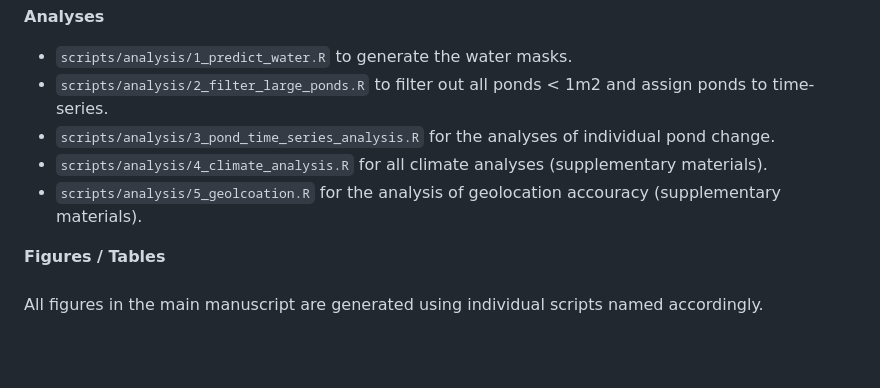
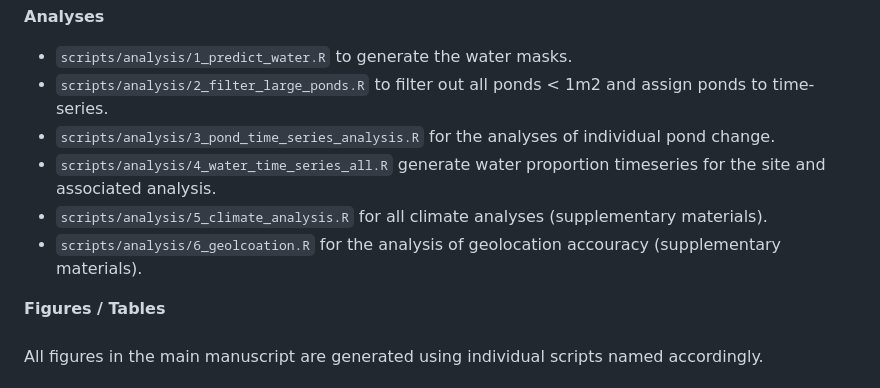
Before and after one commit to jakobjassmann/pond_project, a Markdown page: README.md, the part around the change. Drawn GitHub-style; blank space fills up the shorter version.

```diff
--- a/README.md
+++ b/README.md
@@ -60,8 +60,9 @@ We recommend to run the scripts in the sequence as listed below.
 - `scripts/analysis/1_predict_water.R` to generate the water masks.
 - `scripts/analysis/2_filter_large_ponds.R` to filter out all ponds < 1m2 and assign ponds to time-series.
 - `scripts/analysis/3_pond_time_series_analysis.R` for the analyses of individual pond change.
-- `scripts/analysis/4_climate_analysis.R` for all climate analyses (supplementary materials).
-- `scripts/analysis/5_geolcoation.R` for the analysis of geolocation accouracy (supplementary materials).
+- `scripts/analysis/4_water_time_series_all.R` generate water proportion timeseries for the site and associated analysis.
+- `scripts/analysis/5_climate_analysis.R` for all climate analyses (supplementary materials).
+- `scripts/analysis/6_geolcoation.R` for the analysis of geolocation accouracy (supplementary materials).
 
 **Figures / Tables**<br><br>
 All figures in the main manuscript are generated using individual scripts named accordingly.<br><br>
```
